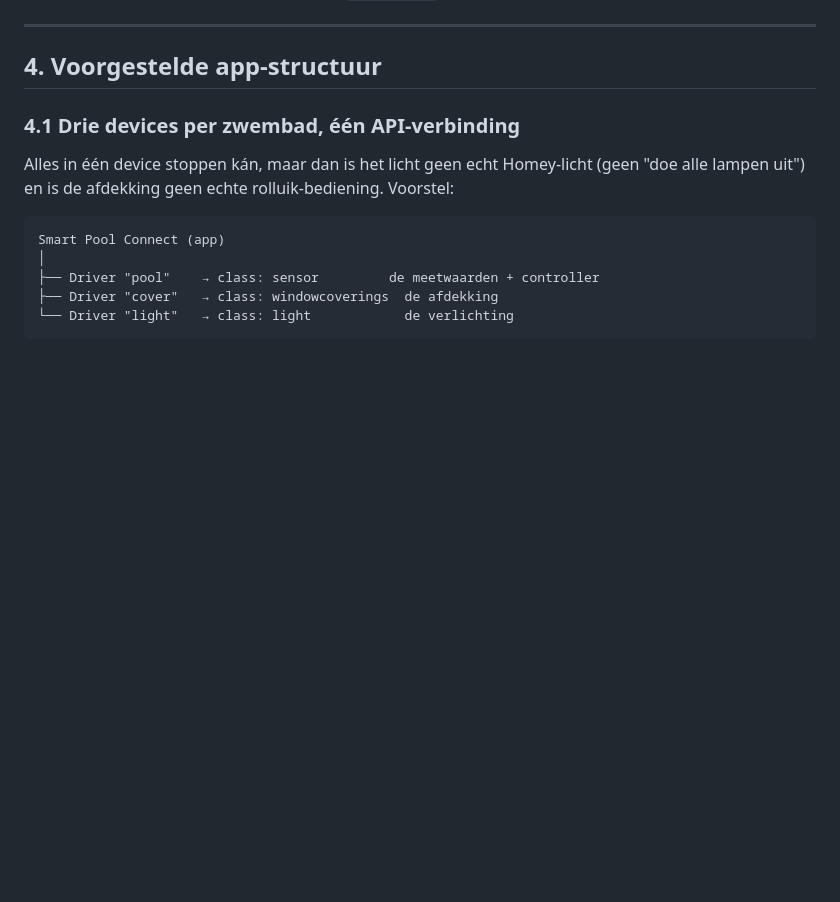
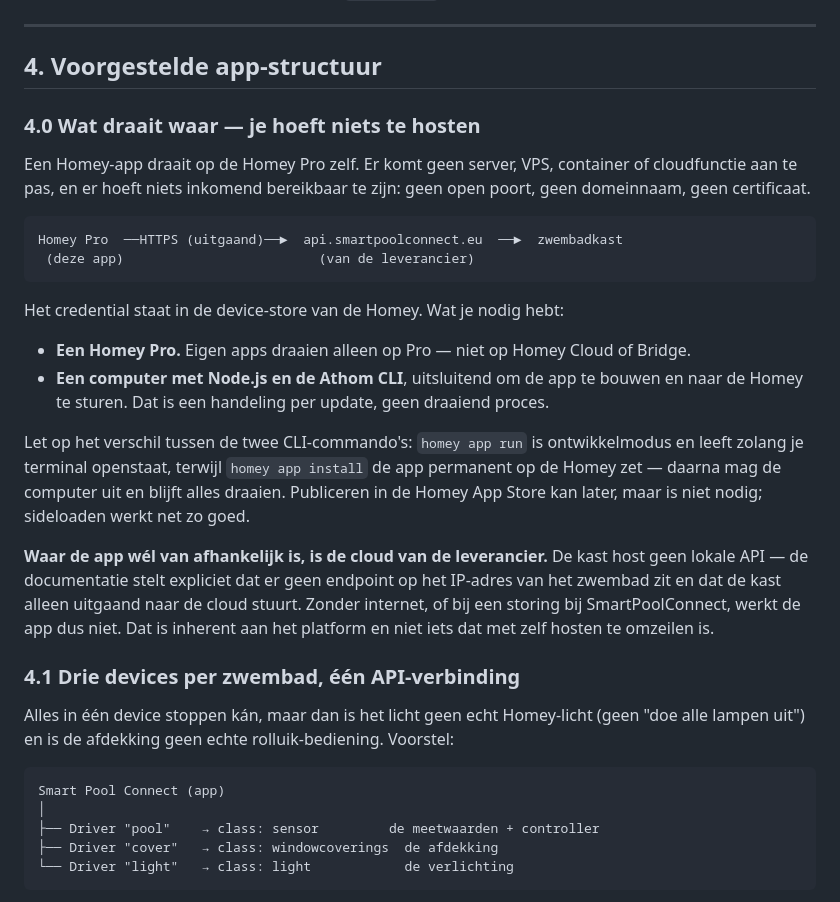
Before and after one commit to mukreb/EPS-pool-connector, a Markdown page: docs/homey-app-voorstel.md, the part around the change. GitHub-like rendering; blank space fills up the shorter version.

Commit message:
docs: state that a Homey app needs nothing self-hosted
The proposal described the app's internals but never said where it runs,
which is the first thing a reader asks. Add a short section up front: the
app runs on the Homey Pro itself, makes only outbound HTTPS calls, and
needs no server, open port, domain or certificate. A computer with the
Athom CLI is needed to build and push the app, not to keep it running —
note the difference between homey app run and homey app install.

Also name the one real external dependency: the supplier's cloud. The
cabinet hosts no local API, so there is no way to avoid it by
self-hosting.

Co-Authored-By: Claude Opus 5 <noreply@anthropic.com>
Claude-Session: https://claude.ai/code/session_01Nr1F4vYuW4iU7DMr9mnkk9

````diff
--- a/docs/homey-app-voorstel.md
+++ b/docs/homey-app-voorstel.md
@@ -211,6 +211,35 @@ Twee dingen die de documentatie nadrukkelijk waarschuwt en die makkelijk fout ga
 ---
 
 ## 4. Voorgestelde app-structuur
+
+### 4.0 Wat draait waar — je hoeft niets te hosten
+
+Een Homey-app draait op de Homey Pro zelf. Er komt geen server, VPS, container of
+cloudfunctie aan te pas, en er hoeft niets inkomend bereikbaar te zijn: geen open
+poort, geen domeinnaam, geen certificaat.
+
+```
+Homey Pro  ──HTTPS (uitgaand)──►  api.smartpoolconnect.eu  ──►  zwembadkast
+ (deze app)                         (van de leverancier)
+```
+
+Het credential staat in de device-store van de Homey. Wat je nodig hebt:
+
+- **Een Homey Pro.** Eigen apps draaien alleen op Pro — niet op Homey Cloud of Bridge.
+- **Een computer met Node.js en de Athom CLI**, uitsluitend om de app te bouwen en
+  naar de Homey te sturen. Dat is een handeling per update, geen draaiend proces.
+
+Let op het verschil tussen de twee CLI-commando's: `homey app run` is
+ontwikkelmodus en leeft zolang je terminal openstaat, terwijl `homey app install` de
+app permanent op de Homey zet — daarna mag de computer uit en blijft alles draaien.
+Publiceren in de Homey App Store kan later, maar is niet nodig; sideloaden werkt
+net zo goed.
+
+**Waar de app wél van afhankelijk is, is de cloud van de leverancier.** De kast host
+geen lokale API — de documentatie stelt expliciet dat er geen endpoint op het
+IP-adres van het zwembad zit en dat de kast alleen uitgaand naar de cloud stuurt.
+Zonder internet, of bij een storing bij SmartPoolConnect, werkt de app dus niet. Dat
+is inherent aan het platform en niet iets dat met zelf hosten te omzeilen is.
 
 ### 4.1 Drie devices per zwembad, één API-verbinding
 
````
